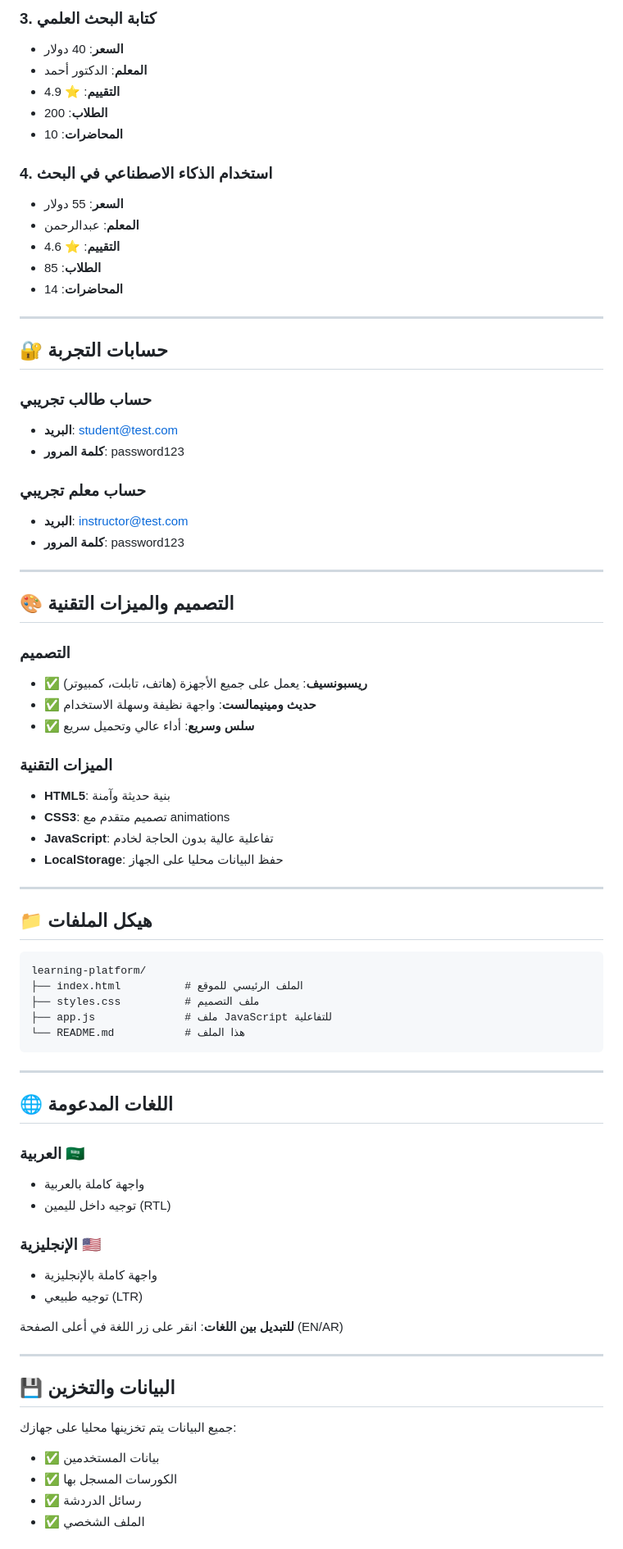
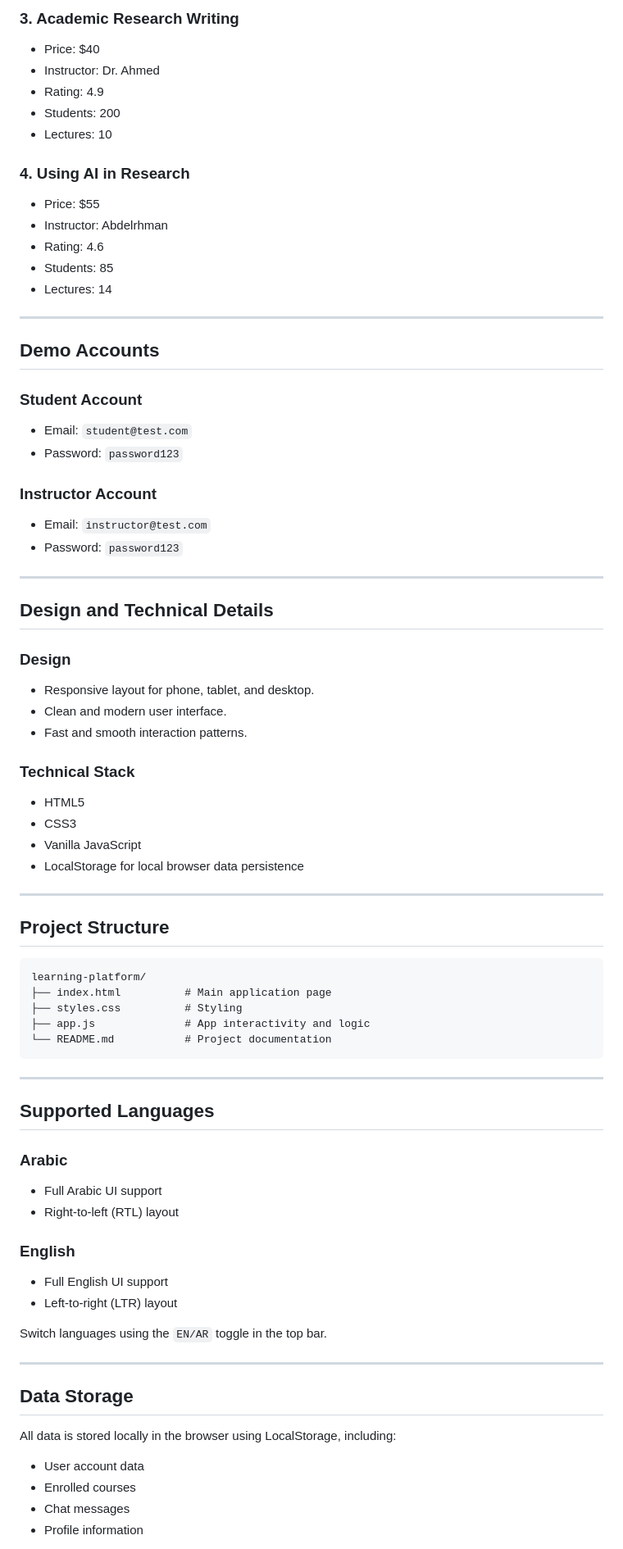
Before and after one commit to Abdelrhman-Rayis/warsha.live, a Markdown page: README.md, the part around one of its changes. Shown at 82% size. GitHub-like rendering.

Commit message:
Translate README to English

````diff
--- a/README.md
+++ b/README.md
@@ -123,78 +125,78 @@
 
-### 3. كتابة البحث العلمي
-- **السعر**: 40 دولار
-- **المعلم**: الدكتور أحمد
-- **التقييم**: ⭐ 4.9
-- **الطلاب**: 200
-- **المحاضرات**: 10
+### 3. Academic Research Writing
+- Price: $40
+- Instructor: Dr. Ahmed
+- Rating: 4.9
+- Students: 200
+- Lectures: 10
 
-### 4. استخدام الذكاء الاصطناعي في البحث
-- **السعر**: 55 دولار
-- **المعلم**: عبدالرحمن
-- **التقييم**: ⭐ 4.6
-- **الطلاب**: 85
-- **المحاضرات**: 14
+### 4. Using AI in Research
+- Price: $55
+- Instructor: Abdelrhman
+- Rating: 4.6
+- Students: 85
+- Lectures: 14
 
 ---
 
-## 🔐 حسابات التجربة
+## Demo Accounts
 
-### حساب طالب تجريبي
-- **البريد**: student@test.com
-- **كلمة المرور**: password123
+### Student Account
+- Email: `student@test.com`
+- Password: `password123`
 
-### حساب معلم تجريبي
-- **البريد**: instructor@test.com
-- **كلمة المرور**: password123
+### Instructor Account
+- Email: `instructor@test.com`
+- Password: `password123`
 
 ---
 
-## 🎨 التصميم والميزات التقنية
+## Design and Technical Details
 
-### التصميم
-- ✅ **ريسبونسيف**: يعمل على جميع الأجهزة (هاتف، تابلت، كمبيوتر)
-- ✅ **حديث ومينيمالست**: واجهة نظيفة وسهلة الاستخدام
-- ✅ **سلس وسريع**: أداء عالي وتحميل سريع
+### Design
+- Responsive layout for phone, tablet, and desktop.
+- Clean and modern user interface.
+- Fast and smooth interaction patterns.
 
-### الميزات التقنية
-- **HTML5**: بنية حديثة وآمنة
-- **CSS3**: تصميم متقدم مع animations
-- **JavaScript**: تفاعلية عالية بدون الحاجة لخادم
-- **LocalStorage**: حفظ البيانات محليا على الجهاز
+### Technical Stack
+- HTML5
+- CSS3
+- Vanilla JavaScript
+- LocalStorage for local browser data persistence
 
 ---
 
-## 📁 هيكل الملفات
+## Project Structure
 
-```
+```text
 learning-platform/
-├── index.html          # الملف الرئيسي للموقع
-├── styles.css          # ملف التصميم
-├── app.js              # ملف JavaScript للتفاعلية
-└── README.md           # هذا الملف
+├── index.html          # Main application page
+├── styles.css          # Styling
+├── app.js              # App interactivity and logic
+└── README.md           # Project documentation
 ```
 
 ---
 
-## 🌐 اللغات المدعومة
+## Supported Languages
 
-### العربية 🇸🇦
-- واجهة كاملة بالعربية
-- توجيه داخل لليمين (RTL)
+### Arabic
+- Full Arabic UI support
+- Right-to-left (RTL) layout
 
-### الإنجليزية 🇺🇸
-- واجهة كاملة بالإنجليزية
-- توجيه طبيعي (LTR)
+### English
+- Full English UI support
+- Left-to-right (LTR) layout
 
-**للتبديل بين اللغات**: انقر على زر اللغة في أعلى الصفحة (EN/AR)
+Switch languages using the `EN/AR` toggle in the top bar.
 
 ---
 
-## 💾 البيانات والتخزين
+## Data Storage
 
-جميع البيانات يتم تخزينها محليا على جهازك:
-- ✅ بيانات المستخدمين
-- ✅ الكورسات المسجل بها
-- ✅ رسائل الدردشة
-- ✅ الملف الشخصي
+All data is stored locally in the browser using LocalStorage, including:
+- User account data
+- Enrolled courses
+- Chat messages
+- Profile information
 
````
Also changed, not shown: other parts of README.md (+118 -121 lines).
